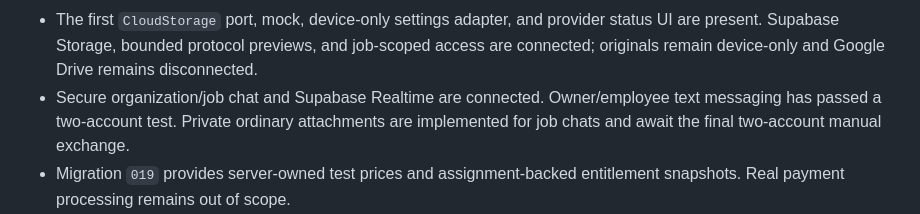
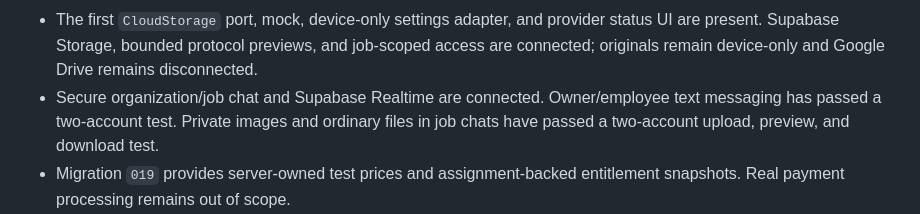
Before and after one commit to ppvesna/foto-compare, a Markdown page: docs/architecture/Roadmap.md, the part around the change. GitHub-like rendering.

```diff
--- a/docs/architecture/Roadmap.md
+++ b/docs/architecture/Roadmap.md
@@ -29,8 +29,8 @@ Rule: every step must preserve the working application and be independently reve
   UI are present. Supabase Storage, bounded protocol previews, and job-scoped access are
   connected; originals remain device-only and Google Drive remains disconnected.
 - Secure organization/job chat and Supabase Realtime are connected. Owner/employee
-  text messaging has passed a two-account test. Private ordinary attachments are
-  implemented for job chats and await the final two-account manual exchange.
+  text messaging has passed a two-account test. Private images and ordinary files in
+  job chats have passed a two-account upload, preview, and download test.
 - Migration `019` provides server-owned test prices and assignment-backed entitlement
   snapshots. Real payment processing remains out of scope.
 - Migration `023` separates internal team and customer-representative seat limits;
```
Also changed, not shown: docs/CURRENT_STATE.md (+11 -7 lines).
